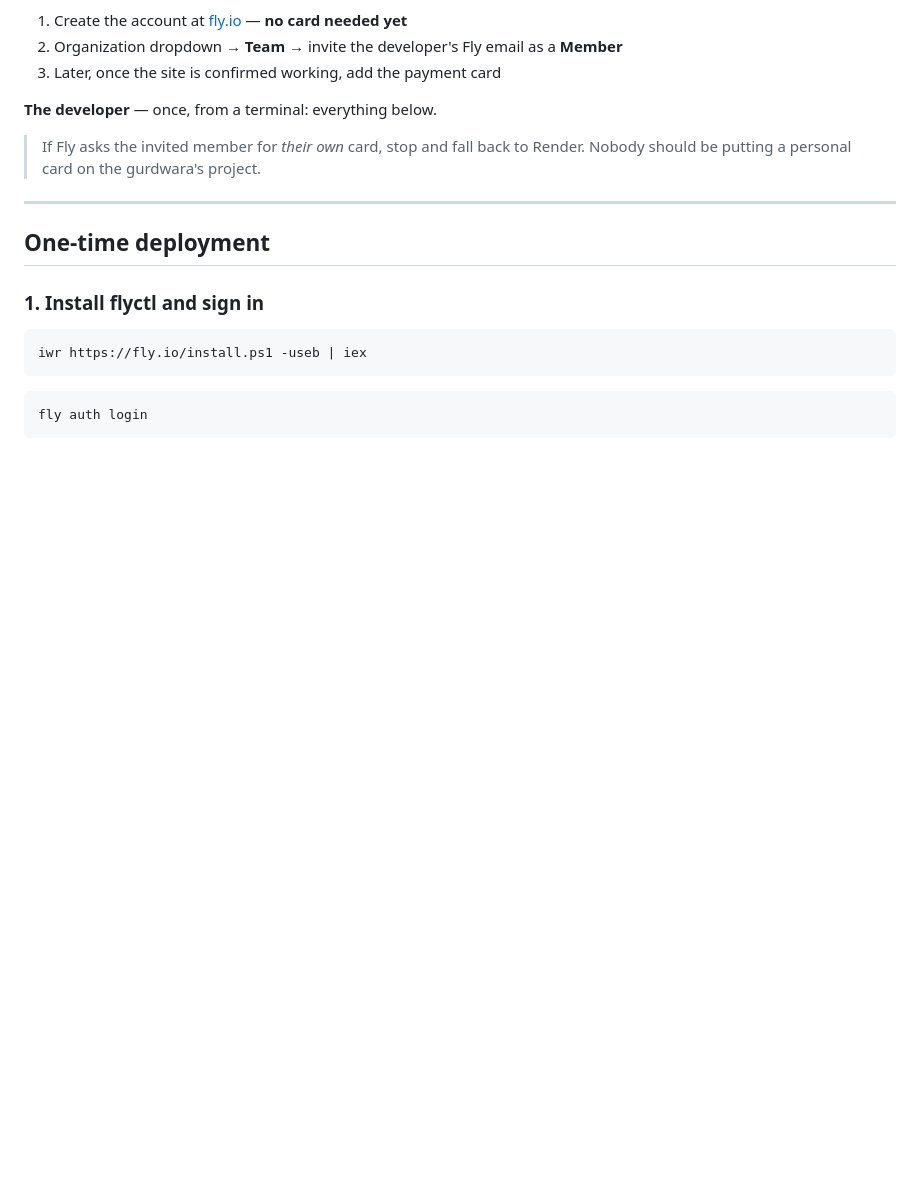
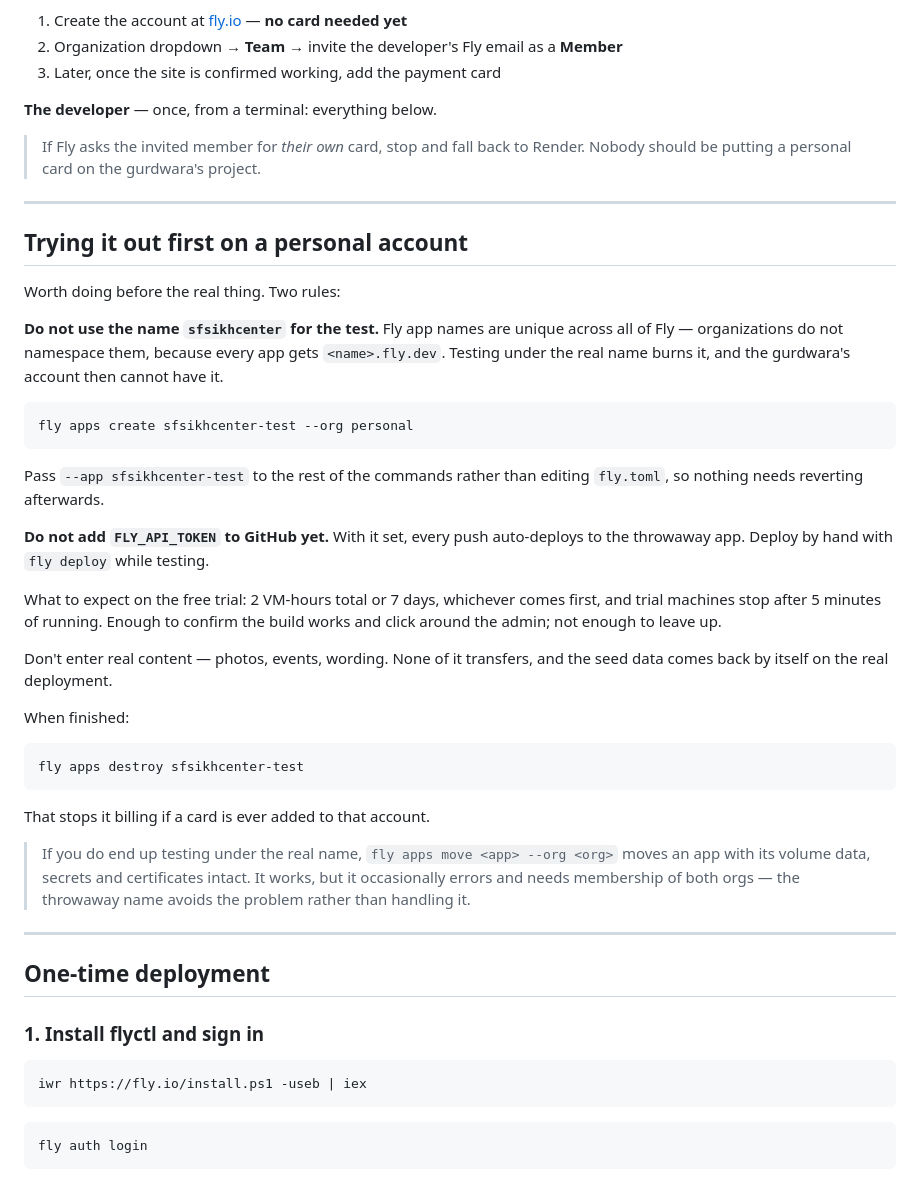
Before and after one commit to Manjot7/el-sobrante-gurdwara-website, a Markdown page: DEPLOY.md, the part around the change. Rendered like a GitHub page; blank space fills up the shorter version.

Commit message:
Document the trial run on a personal account
Fly app names are global, so testing under the real name would make it
unavailable to the gurdwara's organization later.

Co-Authored-By: Claude Opus 5 <noreply@anthropic.com>

````diff
--- a/DEPLOY.md
+++ b/DEPLOY.md
@@ -21,6 +21,48 @@ Everything needed is already in the repo: `Dockerfile`, `fly.toml`,
 
 > If Fly asks the invited member for *their own* card, stop and fall back to
 > Render. Nobody should be putting a personal card on the gurdwara's project.
+
+---
+
+## Trying it out first on a personal account
+
+Worth doing before the real thing. Two rules:
+
+**Do not use the name `sfsikhcenter` for the test.** Fly app names are unique
+across all of Fly — organizations do not namespace them, because every app
+gets `<name>.fly.dev`. Testing under the real name burns it, and the
+gurdwara's account then cannot have it.
+
+```bash
+fly apps create sfsikhcenter-test --org personal
+```
+
+Pass `--app sfsikhcenter-test` to the rest of the commands rather than editing
+`fly.toml`, so nothing needs reverting afterwards.
+
+**Do not add `FLY_API_TOKEN` to GitHub yet.** With it set, every push
+auto-deploys to the throwaway app. Deploy by hand with `fly deploy` while
+testing.
+
+What to expect on the free trial: 2 VM-hours total or 7 days, whichever comes
+first, and trial machines stop after 5 minutes of running. Enough to confirm
+the build works and click around the admin; not enough to leave up.
+
+Don't enter real content — photos, events, wording. None of it transfers, and
+the seed data comes back by itself on the real deployment.
+
+When finished:
+
+```bash
+fly apps destroy sfsikhcenter-test
+```
+
+That stops it billing if a card is ever added to that account.
+
+> If you do end up testing under the real name, `fly apps move <app> --org
+> <org>` moves an app with its volume data, secrets and certificates intact.
+> It works, but it occasionally errors and needs membership of both orgs — the
+> throwaway name avoids the problem rather than handling it.
 
 ---
 
````
